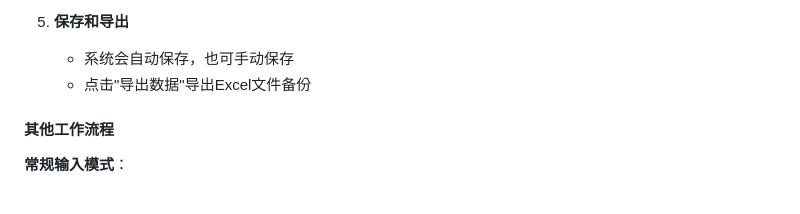
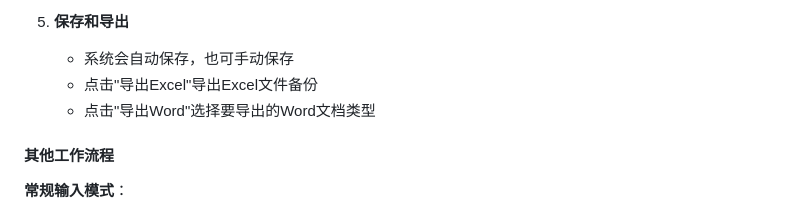
Before and after one commit to yuniancong/Engineering_data_system_document_management_system, a Markdown page: README.md, the part around one of its changes. Drawn GitHub-style.

```diff
--- a/README.md
+++ b/README.md
@@ -151,7 +152,8 @@
 
 5. **保存和导出**
    - 系统会自动保存，也可手动保存
-   - 点击"导出数据"导出Excel文件备份
+   - 点击"导出Excel"导出Excel文件备份
+   - 点击"导出Word"选择要导出的Word文档类型
 
 #### 其他工作流程
 
```
Also changed, not shown: other parts of README.md (+92 -22 lines).
